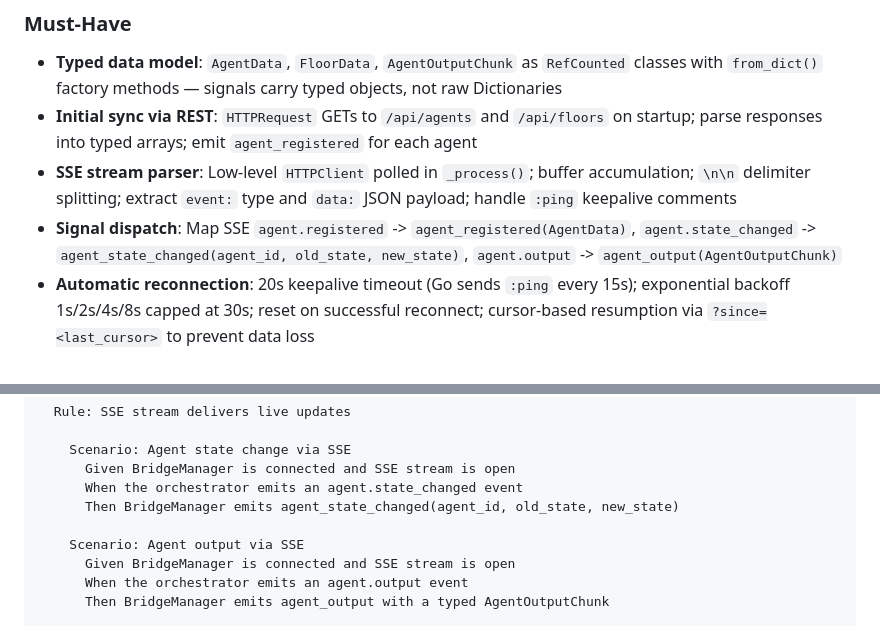
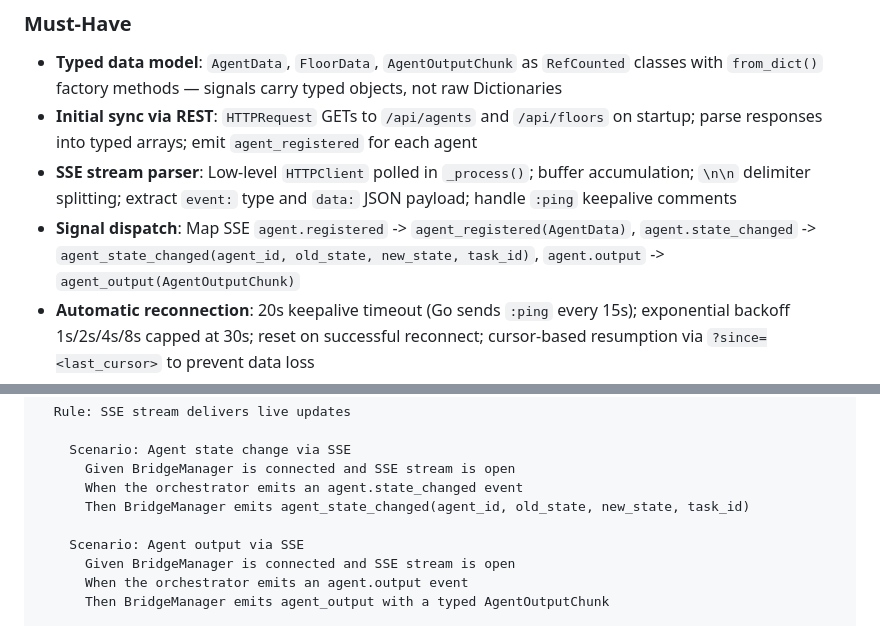
Before and after one commit to Kiriketsuki/agenKic-orKistrator, a Markdown page: bridgemanager-godot-side-spec.md, 2 parts joined by grey strips. GitHub-like rendering.

Commit message:
fix(spec): add task_id to agent_state_changed signal contract
Council v5 identified that bridge_manager.gd declares 4 parameters
(including task_id) while the spec defined only 3. Godot 4 typed signal
connections enforce parameter count at runtime — T4 consumers following
the 3-param spec would hit runtime errors. Aligns spec with implementation.

Council: 2026-03-30-180600-council-pr-101-t3-bridgemanager-godot-side-v5

Co-Authored-By: Claude Opus 4.6 (1M context) <noreply@anthropic.com>

```diff
--- a/bridgemanager-godot-side-spec.md
+++ b/bridgemanager-godot-side-spec.md
@@ -30,7 +30,7 @@
 - **Typed data model**: `AgentData`, `FloorData`, `AgentOutputChunk` as `RefCounted` classes with `from_dict()` factory methods — signals carry typed objects, not raw Dictionaries
 - **Initial sync via REST**: `HTTPRequest` GETs to `/api/agents` and `/api/floors` on startup; parse responses into typed arrays; emit `agent_registered` for each agent
 - **SSE stream parser**: Low-level `HTTPClient` polled in `_process()`; buffer accumulation; `\n\n` delimiter splitting; extract `event:` type and `data:` JSON payload; handle `:ping` keepalive comments
-- **Signal dispatch**: Map SSE `agent.registered` -> `agent_registered(AgentData)`, `agent.state_changed` -> `agent_state_changed(agent_id, old_state, new_state)`, `agent.output` -> `agent_output(AgentOutputChunk)`
+- **Signal dispatch**: Map SSE `agent.registered` -> `agent_registered(AgentData)`, `agent.state_changed` -> `agent_state_changed(agent_id, old_state, new_state, task_id)`, `agent.output` -> `agent_output(AgentOutputChunk)`
 - **Automatic reconnection**: 20s keepalive timeout (Go sends `:ping` every 15s); exponential backoff 1s/2s/4s/8s capped at 30s; reset on successful reconnect; cursor-based resumption via `?since=<last_cursor>` to prevent data loss
 - **Connection status signals**: State enum (disconnected, connecting, connected, reconnecting); `connection_status_changed(status)` emitted at every transition
 - **Write commands**: `submit_task(task_id, priority)` -> POST `/api/tasks`, `submit_dag(nodes, edges)` -> POST `/api/dags`, `send_input(agent_id, keys)` -> POST `/api/agents/{id}/input` via `HTTPRequest`
@@ -159,7 +159,7 @@ Feature: BridgeManager (Godot side)
     Scenario: Agent state change via SSE
       Given BridgeManager is connected and SSE stream is open
       When the orchestrator emits an agent.state_changed event
-      Then BridgeManager emits agent_state_changed(agent_id, old_state, new_state)
+      Then BridgeManager emits agent_state_changed(agent_id, old_state, new_state, task_id)
 
     Scenario: Agent output via SSE
       Given BridgeManager is connected and SSE stream is open
```
